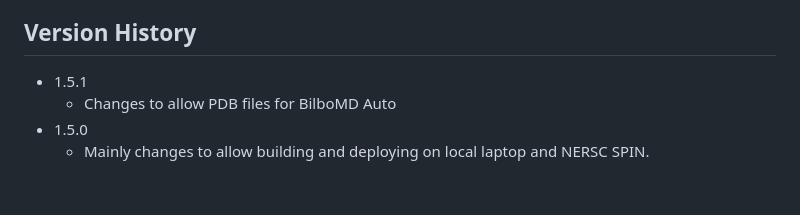
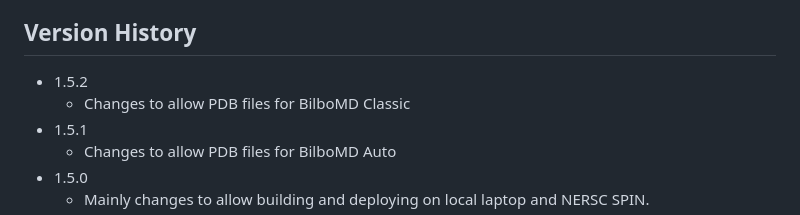
Before and after one commit to bl1231/bilbomd-worker, a Markdown page: README.md, the part around the change. Rendered like a GitHub page; blank space fills up the shorter version.

```diff
--- a/README.md
+++ b/README.md
@@ -46,6 +46,8 @@ All of these env settings (and some others) reside in a single `.env` file that
 
 ## Version History
 
+- 1.5.2
+  - Changes to allow PDB files for BilboMD Classic
 - 1.5.1
   - Changes to allow PDB files for BilboMD Auto
 - 1.5.0
```
